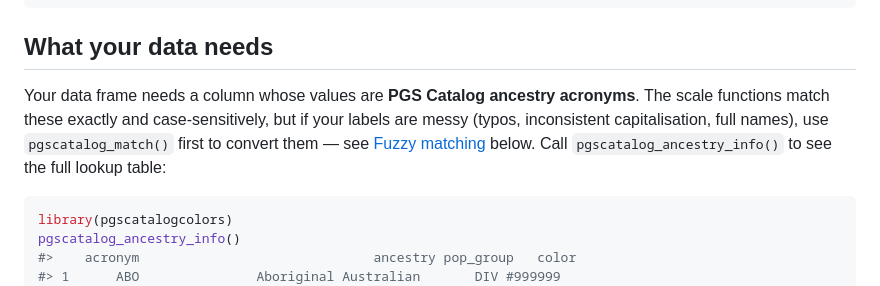
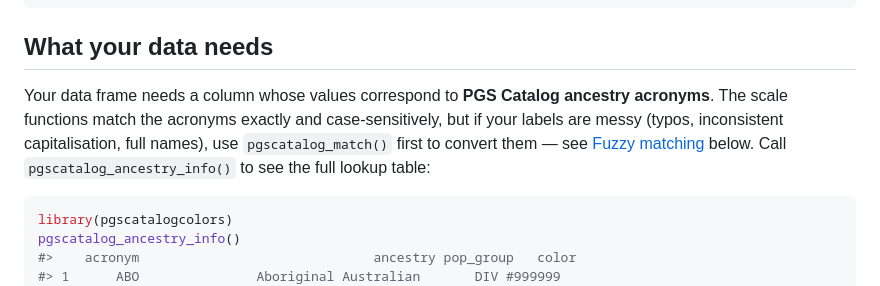
Before and after one commit to bnwolford/pgscatalogcolors, a Markdown page: README.md, the part around the change. GitHub-like rendering.

````diff
--- a/README.md
+++ b/README.md
@@ -10,7 +10,7 @@ remotes::install_github("bnwolford/pgscatalogcolors")
 
 ## What your data needs
 
-Your data frame needs a column whose values are **PGS Catalog ancestry acronyms**. The scale functions match these exactly and case-sensitively, but if your labels are messy (typos, inconsistent capitalisation, full names), use `pgscatalog_match()` first to convert them — see [Fuzzy matching](#fuzzy-matching-messy-labels) below. Call `pgscatalog_ancestry_info()` to see the full lookup table:
+Your data frame needs a column whose values correspond to **PGS Catalog ancestry acronyms**. The scale functions match the acronyms exactly and case-sensitively, but if your labels are messy (typos, inconsistent capitalisation, full names), use `pgscatalog_match()` first to convert them — see [Fuzzy matching](#fuzzy-matching-messy-labels) below. Call `pgscatalog_ancestry_info()` to see the full lookup table:
 
 ```r
 library(pgscatalogcolors)
````
